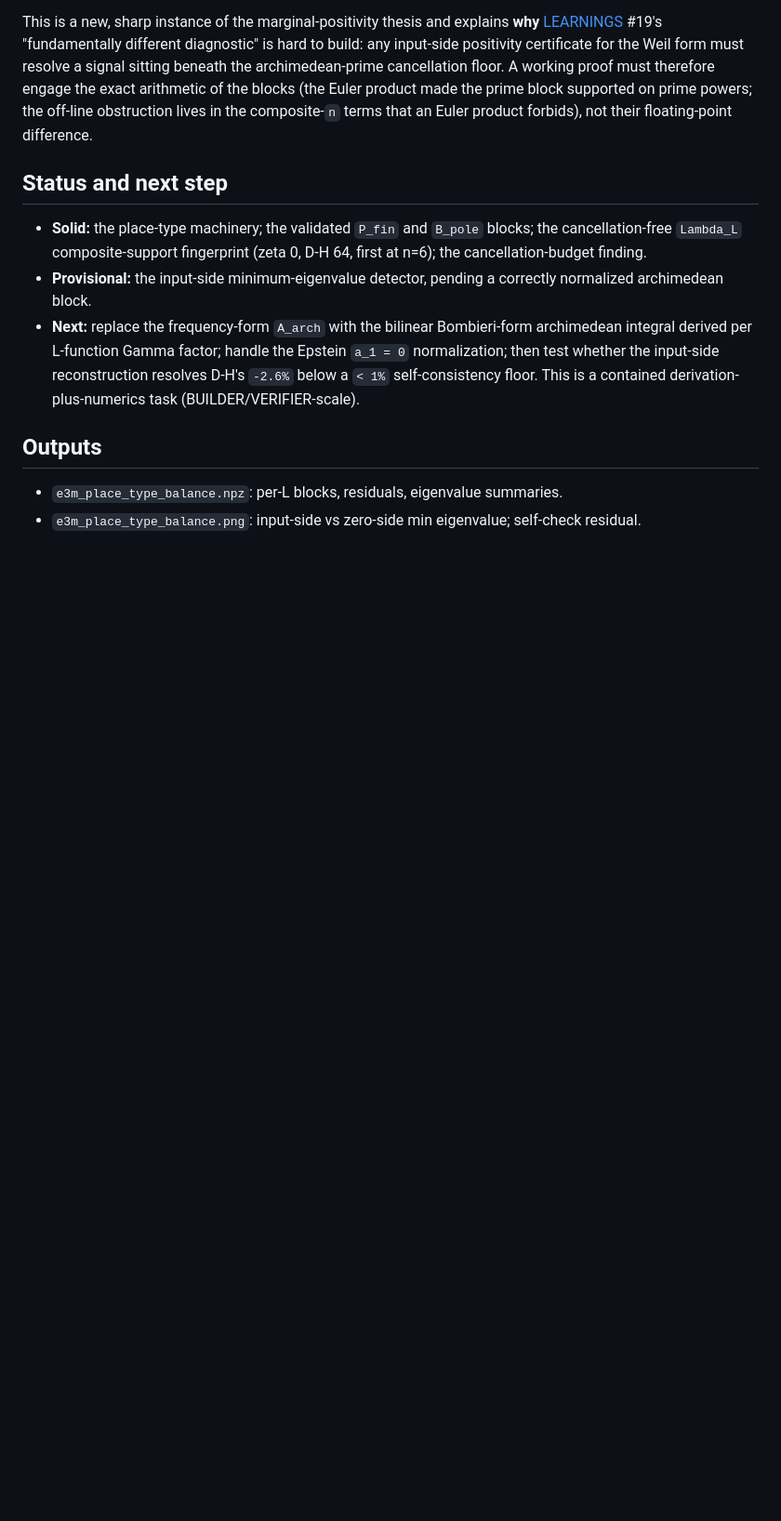
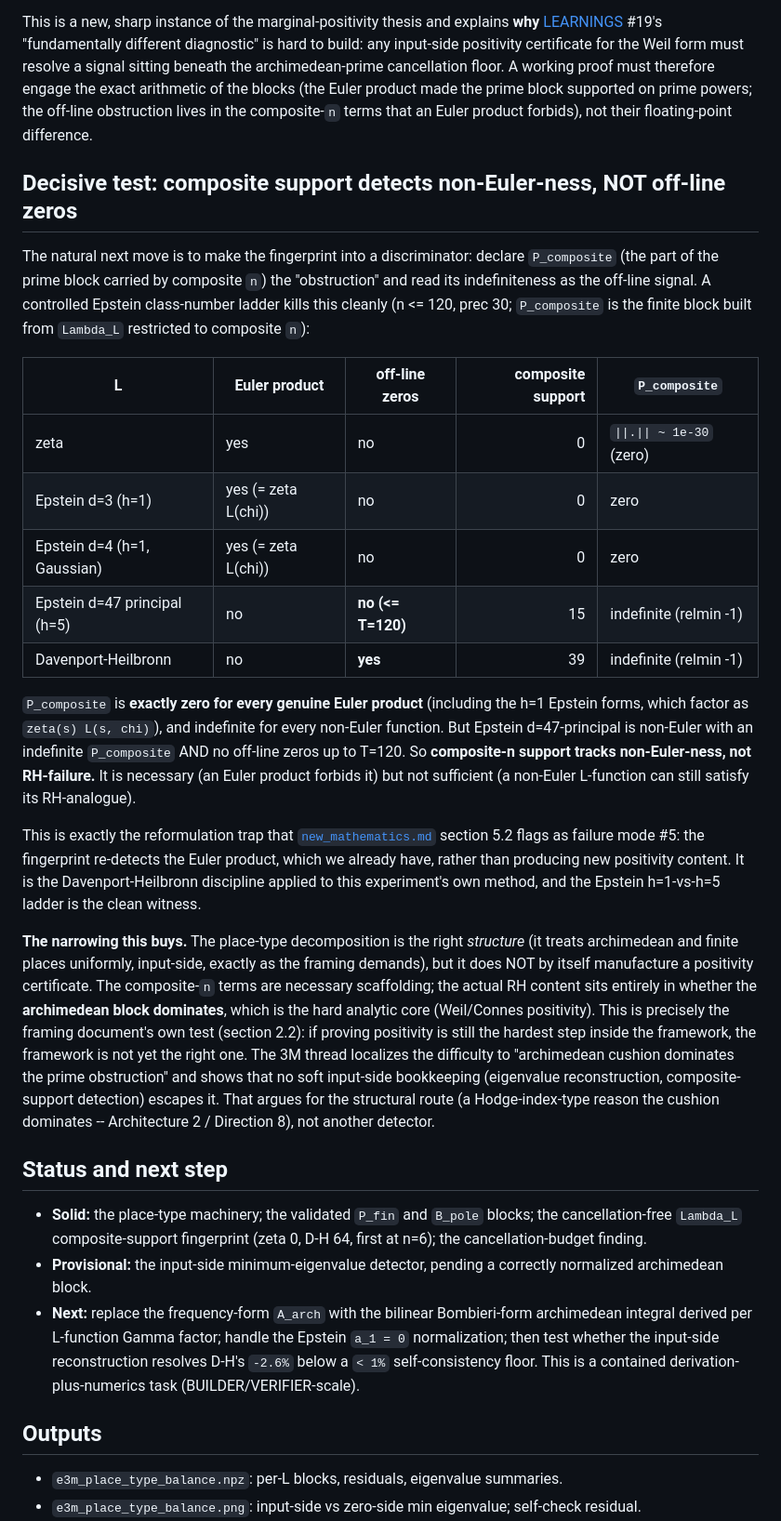
Before and after one commit to owenpkent/zeta-function, a Markdown page: experiments/positivity/e3m_place_type_balance.md, the part around the change. Shown at 93% size. GitHub-like rendering; blank space fills up the shorter version.

Commit message:
feat: 3M decisive control: composite-n fingerprint detects non-Euler, not RH-failure
Tested whether the composite-n block P_composite discriminates off-line zeros via
an Epstein class-number ladder. P_composite is exactly zero for every genuine
Euler product (incl. h=1 Epstein forms = zeta L(chi)) and indefinite for every
non-Euler function -- but Epstein d=47-principal (h=5) is non-Euler with
indefinite P_composite and NO off-line zeros up to T=120. So composite support
tracks non-Euler-ness, not RH-failure: necessary, not sufficient. This is the
reformulation trap (new_mathematics.md failure mode #5), the D-H discipline
applied to 3M's own method.

Net: the place-type split is the right structure but manufactures no positivity
on its own; the RH content sits entirely in archimedean-block dominance (Weil/
Connes core), arguing for the structural Hodge-index route (Architecture 2 /
Direction 8) over further detectors. LEARNINGS #20 updated.

```diff
--- a/experiments/positivity/e3m_place_type_balance.md
+++ b/experiments/positivity/e3m_place_type_balance.md
@@ -146,6 +146,49 @@ the prime block supported on prime powers; the off-line obstruction lives in the
 composite-`n` terms that an Euler product forbids), not their floating-point
 difference.
 
+## Decisive test: composite support detects non-Euler-ness, NOT off-line zeros
+
+The natural next move is to make the fingerprint into a discriminator: declare
+`P_composite` (the part of the prime block carried by composite `n`) the
+"obstruction" and read its indefiniteness as the off-line signal. A controlled
+Epstein class-number ladder kills this cleanly (n <= 120, prec 30; `P_composite`
+is the finite block built from `Lambda_L` restricted to composite `n`):
+
+| L | Euler product | off-line zeros | composite support | `P_composite` |
+|---|---|---|---:|---|
+| zeta | yes | no | 0 | `\|\|.\|\| ~ 1e-30` (zero) |
+| Epstein d=3 (h=1) | yes (= zeta L(chi)) | no | 0 | zero |
+| Epstein d=4 (h=1, Gaussian) | yes (= zeta L(chi)) | no | 0 | zero |
+| Epstein d=47 principal (h=5) | no | **no (<= T=120)** | 15 | indefinite (relmin -1) |
+| Davenport-Heilbronn | no | **yes** | 39 | indefinite (relmin -1) |
+
+`P_composite` is **exactly zero for every genuine Euler product** (including the
+h=1 Epstein forms, which factor as `zeta(s) L(s, chi)`), and indefinite for every
+non-Euler function. But Epstein d=47-principal is non-Euler with an indefinite
+`P_composite` AND no off-line zeros up to T=120. So **composite-n support tracks
+non-Euler-ness, not RH-failure.** It is necessary (an Euler product forbids it)
+but not sufficient (a non-Euler L-function can still satisfy its RH-analogue).
+
+This is exactly the reformulation trap that
+[`new_mathematics.md`](../../docs/03_research/new_mathematics.md) section 5.2 flags
+as failure mode #5: the fingerprint re-detects the Euler product, which we already
+have, rather than producing new positivity content. It is the Davenport-Heilbronn
+discipline applied to this experiment's own method, and the Epstein h=1-vs-h=5
+ladder is the clean witness.
+
+**The narrowing this buys.** The place-type decomposition is the right *structure*
+(it treats archimedean and finite places uniformly, input-side, exactly as the
+framing demands), but it does NOT by itself manufacture a positivity certificate.
+The composite-`n` terms are necessary scaffolding; the actual RH content sits
+entirely in whether the **archimedean block dominates**, which is the hard analytic
+core (Weil/Connes positivity). This is precisely the framing document's own test
+(section 2.2): if proving positivity is still the hardest step inside the framework,
+the framework is not yet the right one. The 3M thread localizes the difficulty to
+"archimedean cushion dominates the prime obstruction" and shows that no soft
+input-side bookkeeping (eigenvalue reconstruction, composite-support detection)
+escapes it. That argues for the structural route (a Hodge-index-type reason the
+cushion dominates -- Architecture 2 / Direction 8), not another detector.
+
 ## Status and next step
 
 - **Solid:** the place-type machinery; the validated `P_fin` and `B_pole` blocks;
```
Also changed, not shown: experiments/LEARNINGS.md (+14 -1 lines).
